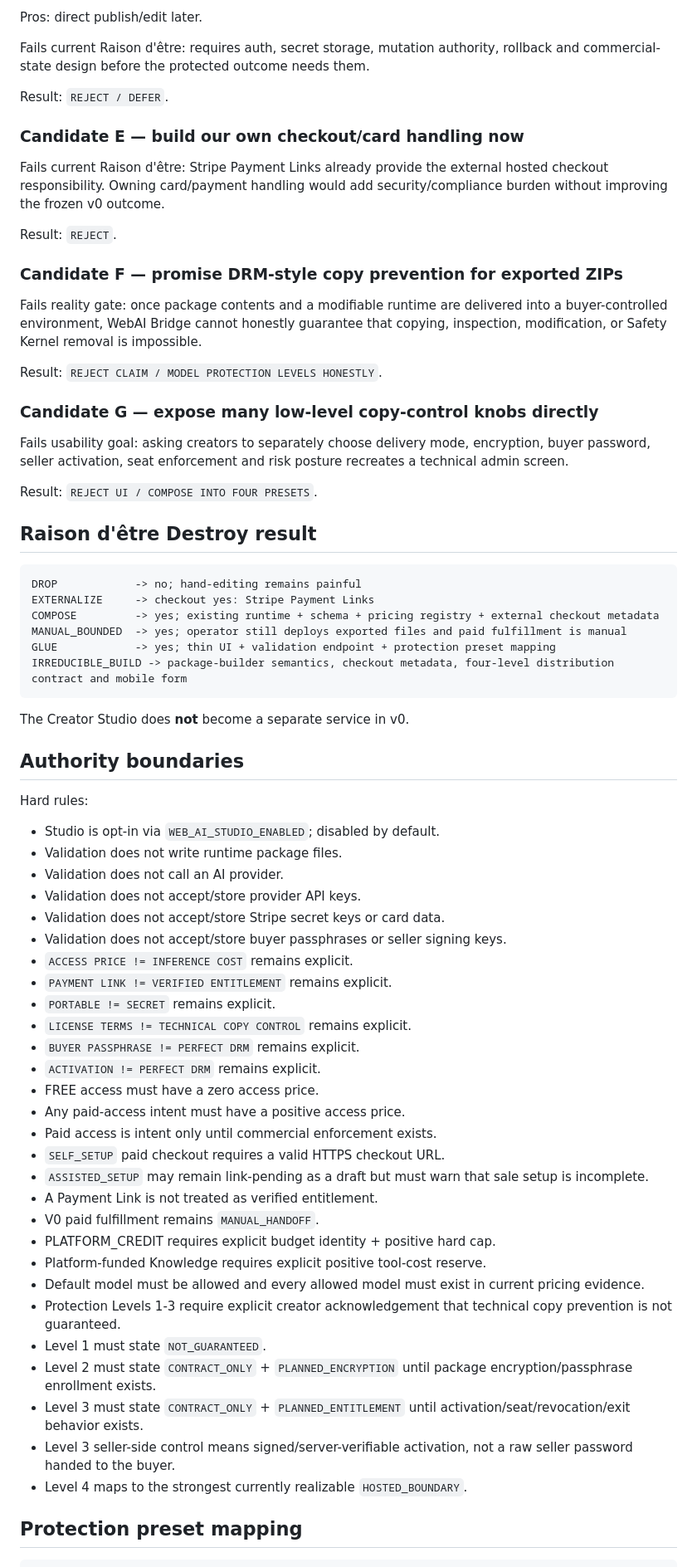
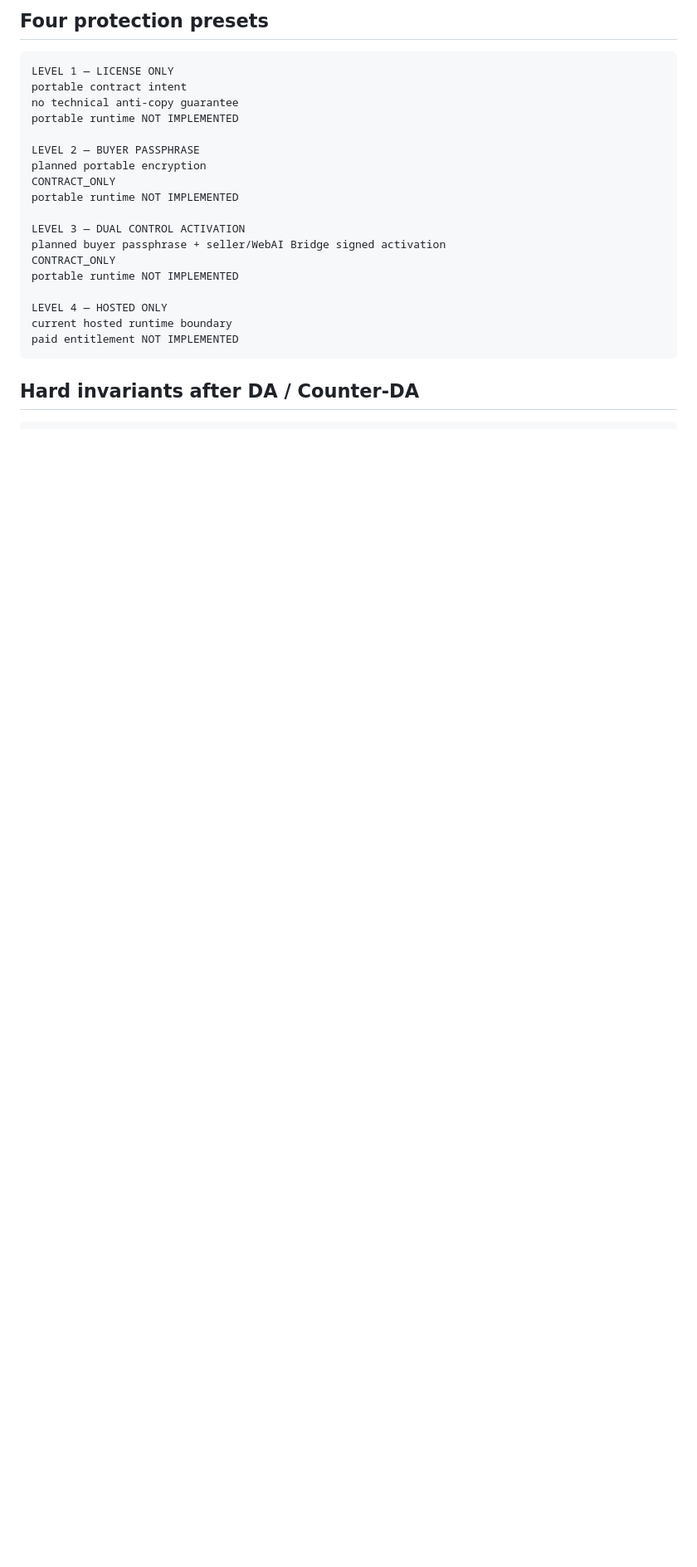
Before and after one commit to nobutakayamauchi/WebAI-Bridge, a Markdown page: docs/GOAL_CREATOR_STUDIO_V0.md, the part around one of its changes. Shown at 83% size. Drawn GitHub-style; blank space fills up the shorter version.

````diff
--- a/docs/GOAL_CREATOR_STUDIO_V0.md
+++ b/docs/GOAL_CREATOR_STUDIO_V0.md
@@ -69,74 +50,27 @@ Result: `PROMOTED BOUNDED CHALLENGER`.
 
-Pros: direct publish/edit later.
-
-Fails current Raison d'être: requires auth, secret storage, mutation authority, rollback and commercial-state design before the protected outcome needs them.
-
-Result: `REJECT / DEFER`.
-
-### Candidate E — build our own checkout/card handling now
-
-Fails current Raison d'être: Stripe Payment Links already provide the external hosted checkout responsibility. Owning card/payment handling would add security/compliance burden without improving the frozen v0 outcome.
-
-Result: `REJECT`.
-
-### Candidate F — promise DRM-style copy prevention for exported ZIPs
-
-Fails reality gate: once package contents and a modifiable runtime are delivered into a buyer-controlled environment, WebAI Bridge cannot honestly guarantee that copying, inspection, modification, or Safety Kernel removal is impossible.
-
-Result: `REJECT CLAIM / MODEL PROTECTION LEVELS HONESTLY`.
-
-### Candidate G — expose many low-level copy-control knobs directly
-
-Fails usability goal: asking creators to separately choose delivery mode, encryption, buyer password, seller activation, seat enforcement and risk posture recreates a technical admin screen.
-
-Result: `REJECT UI / COMPOSE INTO FOUR PRESETS`.
-
-## Raison d'être Destroy result
+## Four protection presets
 
 ```text
-DROP            -> no; hand-editing remains painful
-EXTERNALIZE     -> checkout yes: Stripe Payment Links
-COMPOSE         -> yes; existing runtime + schema + pricing registry + external checkout metadata
-MANUAL_BOUNDED  -> yes; operator still deploys exported files and paid fulfillment is manual
-GLUE            -> yes; thin UI + validation endpoint + protection preset mapping
-IRREDUCIBLE_BUILD -> package-builder semantics, checkout metadata, four-level distribution contract and mobile form
+LEVEL 1 — LICENSE ONLY
+portable contract intent
+no technical anti-copy guarantee
+portable runtime NOT IMPLEMENTED
+
+LEVEL 2 — BUYER PASSPHRASE
+planned portable encryption
+CONTRACT_ONLY
+portable runtime NOT IMPLEMENTED
+
+LEVEL 3 — DUAL CONTROL ACTIVATION
+planned buyer passphrase + seller/WebAI Bridge signed activation
+CONTRACT_ONLY
+portable runtime NOT IMPLEMENTED
+
+LEVEL 4 — HOSTED ONLY
+current hosted runtime boundary
+paid entitlement NOT IMPLEMENTED
 ```
 
-The Creator Studio does **not** become a separate service in v0.
-
-## Authority boundaries
-
-Hard rules:
-
-- Studio is opt-in via `WEB_AI_STUDIO_ENABLED`; disabled by default.
-- Validation does not write runtime package files.
-- Validation does not call an AI provider.
-- Validation does not accept/store provider API keys.
-- Validation does not accept/store Stripe secret keys or card data.
-- Validation does not accept/store buyer passphrases or seller signing keys.
-- `ACCESS PRICE != INFERENCE COST` remains explicit.
-- `PAYMENT LINK != VERIFIED ENTITLEMENT` remains explicit.
-- `PORTABLE != SECRET` remains explicit.
-- `LICENSE TERMS != TECHNICAL COPY CONTROL` remains explicit.
-- `BUYER PASSPHRASE != PERFECT DRM` remains explicit.
-- `ACTIVATION != PERFECT DRM` remains explicit.
-- FREE access must have a zero access price.
-- Any paid-access intent must have a positive access price.
-- Paid access is intent only until commercial enforcement exists.
-- `SELF_SETUP` paid checkout requires a valid HTTPS checkout URL.
-- `ASSISTED_SETUP` may remain link-pending as a draft but must warn that sale setup is incomplete.
-- A Payment Link is not treated as verified entitlement.
-- V0 paid fulfillment remains `MANUAL_HANDOFF`.
-- PLATFORM_CREDIT requires explicit budget identity + positive hard cap.
-- Platform-funded Knowledge requires explicit positive tool-cost reserve.
-- Default model must be allowed and every allowed model must exist in current pricing evidence.
-- Protection Levels 1-3 require explicit creator acknowledgement that technical copy prevention is not guaranteed.
-- Level 1 must state `NOT_GUARANTEED`.
-- Level 2 must state `CONTRACT_ONLY` + `PLANNED_ENCRYPTION` until package encryption/passphrase enrollment exists.
-- Level 3 must state `CONTRACT_ONLY` + `PLANNED_ENTITLEMENT` until activation/seat/revocation/exit behavior exists.
-- Level 3 seller-side control means signed/server-verifiable activation, not a raw seller password handed to the buyer.
-- Level 4 maps to the strongest currently realizable `HOSTED_BOUNDARY`.
-
-## Protection preset mapping
+## Hard invariants after DA / Counter-DA
 
 ```text
````
Also changed, not shown: other parts of docs/GOAL_CREATOR_STUDIO_V0.md (+113 -151 lines).
